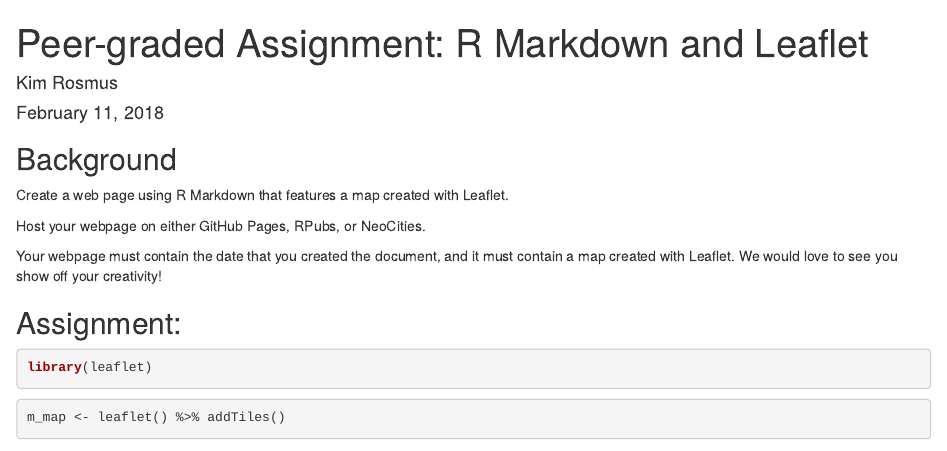
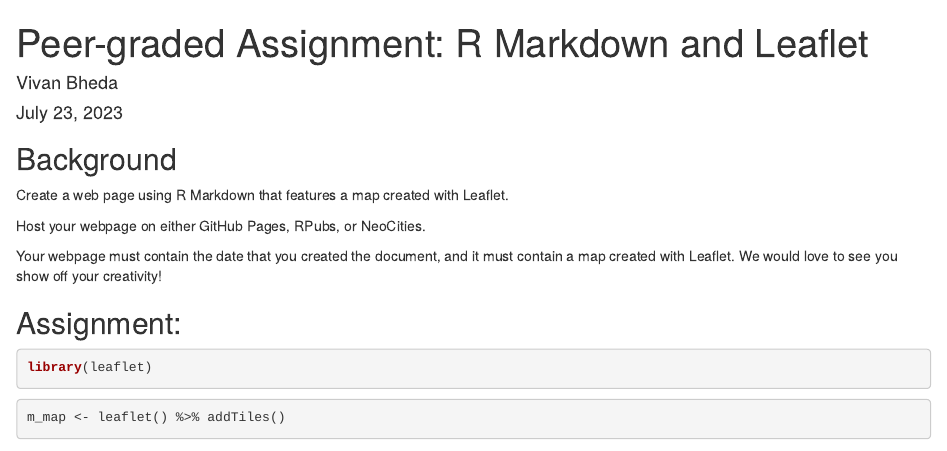
Before and after one commit to VivanBheda/R-Markdown-and-Leaflet, an R Markdown document (Week2.Rmd): the page in a window 1100 px wide, from its top. Rendered offline with R 4.5, knitr and Pandoc, with nearby package versions; some code elsewhere in the file could not run offline; common packages that the code uses without loading them are loaded.

Commit message:
Update Week2.Rmd

```diff
--- a/Week2.Rmd
+++ b/Week2.Rmd
@@ -1,7 +1,7 @@
 ---
 title: 'Peer-graded Assignment: R Markdown and Leaflet'
-author: "Kim Rosmus"
-date: "February 11, 2018"
+author: "Vivan Bheda"
+date: "July 23, 2023"
 output: html_document
 ---
 
```
